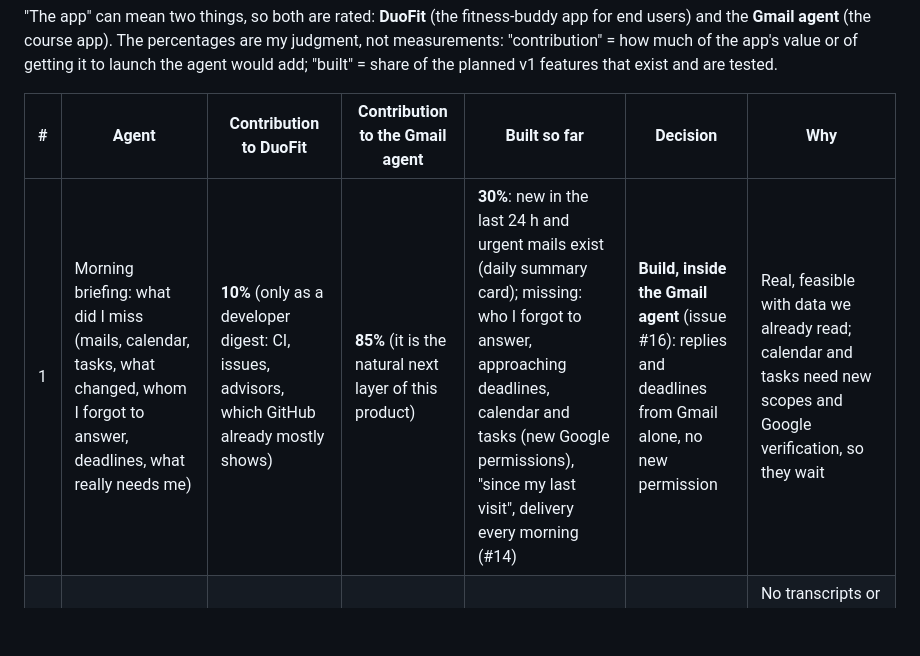
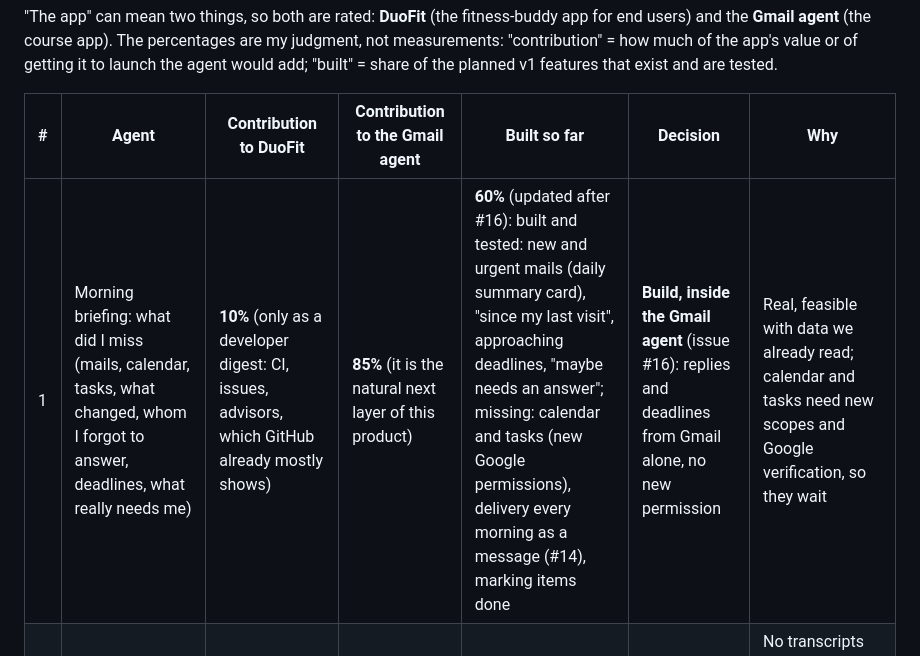
Before and after one commit to ArielK29/gmail-agent, a Markdown page: docs/AGENTS-ASSESSMENT.md, the part around the change. Rendered like a GitHub page; blank space fills up the shorter version.

Commit message:
docs: agent 1 is now about 60% built (briefing done)
Co-Authored-By: Claude Sonnet 5.5 <noreply@anthropic.com>

```diff
--- a/docs/AGENTS-ASSESSMENT.md
+++ b/docs/AGENTS-ASSESSMENT.md
@@ -4,7 +4,7 @@
 
 | # | Agent | Contribution to DuoFit | Contribution to the Gmail agent | Built so far | Decision | Why |
 |---|---|---|---|---|---|---|
-| 1 | Morning briefing: what did I miss (mails, calendar, tasks, what changed, whom I forgot to answer, deadlines, what really needs me) | **10%** (only as a developer digest: CI, issues, advisors, which GitHub already mostly shows) | **85%** (it is the natural next layer of this product) | **30%**: new in the last 24 h and urgent mails exist (daily summary card); missing: who I forgot to answer, approaching deadlines, calendar and tasks (new Google permissions), "since my last visit", delivery every morning (#14) | **Build, inside the Gmail agent** (issue #16): replies and deadlines from Gmail alone, no new permission | Real, feasible with data we already read; calendar and tasks need new scopes and Google verification, so they wait |
+| 1 | Morning briefing: what did I miss (mails, calendar, tasks, what changed, whom I forgot to answer, deadlines, what really needs me) | **10%** (only as a developer digest: CI, issues, advisors, which GitHub already mostly shows) | **85%** (it is the natural next layer of this product) | **60%** (updated after #16): built and tested: new and urgent mails (daily summary card), "since my last visit", approaching deadlines, "maybe needs an answer"; missing: calendar and tasks (new Google permissions), delivery every morning as a message (#14), marking items done | **Build, inside the Gmail agent** (issue #16): replies and deadlines from Gmail alone, no new permission | Real, feasible with data we already read; calendar and tasks need new scopes and Google verification, so they wait |
 | 2 | Second brain (documents, meeting transcripts, mails, ideas, fed automatically, asked in chat) | **10%** (the project already has issues, docs, tests and my memory notes; a formal brain adds little before launch) | **15%** | **5%**: project docs and notes exist, nothing feeds or searches them automatically | **Do not build now** (issue #17, deferred) | No transcripts or document flow exist yet, it is large, and it would duplicate what GitHub, `docs/` and the memory notes already do. Revisit after launch with real feedback and support data |
 | 3 | Meetings and proposals (prepare before, transcribe after, decisions and tasks) | **5%** (no meetings pipeline in DuoFit today) | **20%** (preparing from mails about the attendees) | **0%** | **Do not build now** (issue #18, deferred) | Needs calendar access plus a recording and transcription tool that you do not have, and you have no regular meetings or proposals today |
 | 4 | Instagram analysis (every post and video, upgrade tips, growth roadmap) | **5% today, about 20% after launch** (user acquisition for a fitness-buddy app) | **0%** | **0%** | **Do not build now** (issue #19, deferred to launch) | Needs an Instagram business account and an app approved by Meta (Graph API) in your name; scraping is against their terms; before launch there is no audience to analyze |
```
